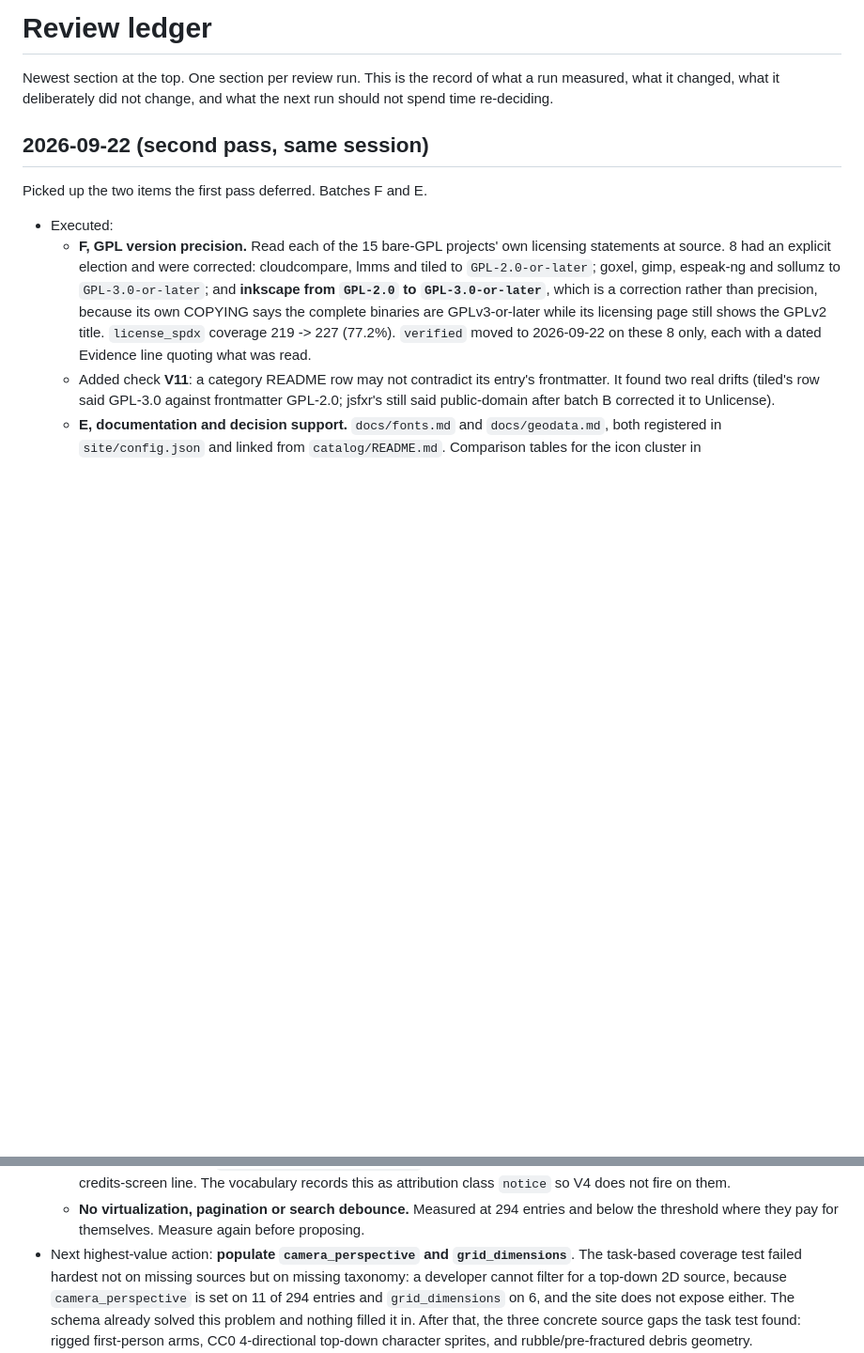
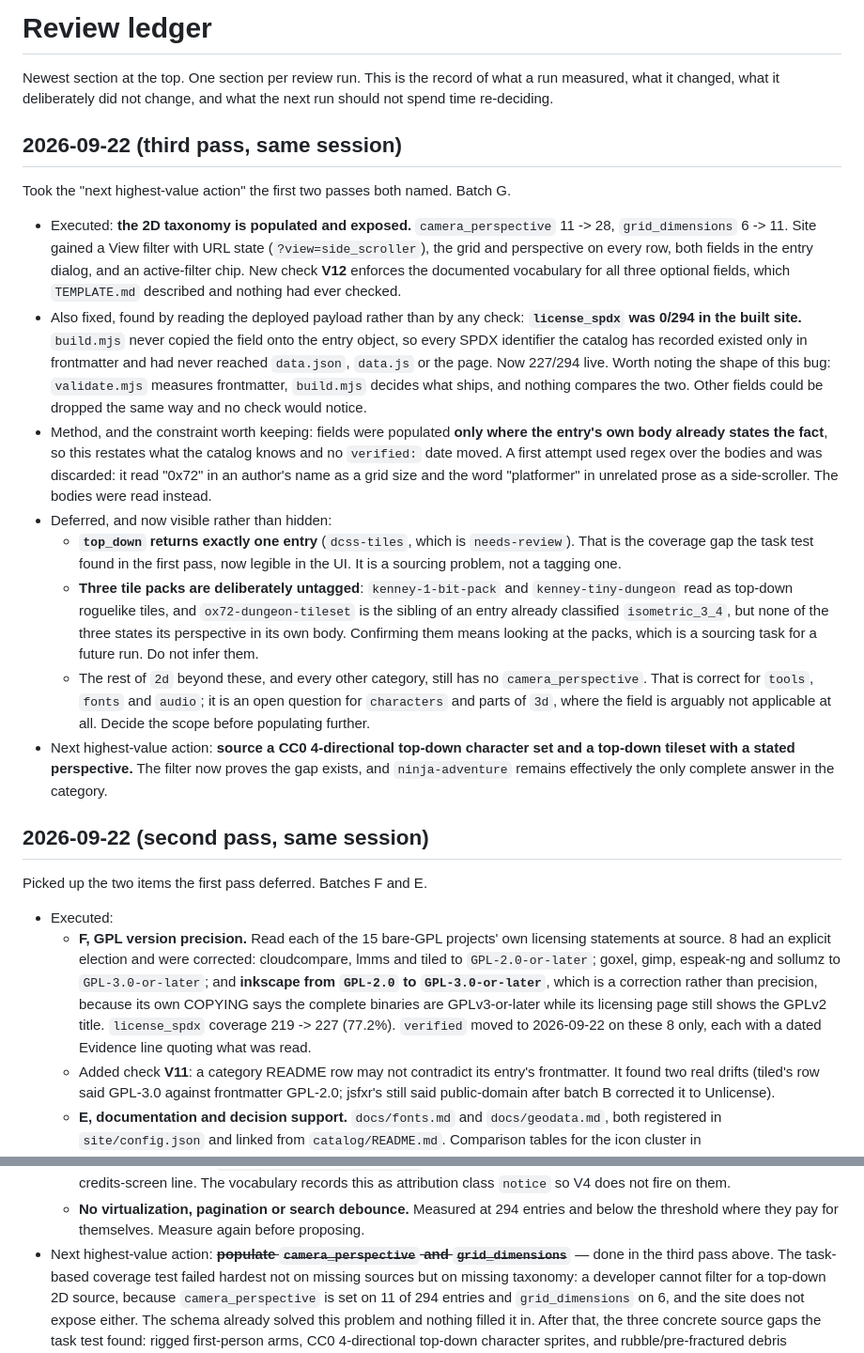
Before and after one commit to skyfury-ops/free-game, a Markdown page: docs/review-ledger.md, 2 parts joined by grey strips. Shown at 94% size. Rendered like a GitHub page; blank space fills up the shorter version.

Commit message:
docs: record the third pass in the review ledger
Batch G, the taxonomy work both earlier passes named as the top item, plus
the license_spdx payload bug. Records why three tile packs are deliberately
untagged, and that top_down returning one entry is a sourcing gap rather
than a tagging one.

Co-Authored-By: Claude Opus 5 (1M context) <noreply@anthropic.com>
Claude-Session: https://claude.ai/code/session_01Wc67NX9MM964uaVGn4bpZJ

```diff
--- a/docs/review-ledger.md
+++ b/docs/review-ledger.md
@@ -3,6 +3,45 @@
 Newest section at the top. One section per review run. This is the record of what a
 run measured, what it changed, what it deliberately did not change, and what the next
 run should not spend time re-deciding.
+
+## 2026-09-22 (third pass, same session)
+
+Took the "next highest-value action" the first two passes both named. Batch G.
+
+- Executed: **the 2D taxonomy is populated and exposed.** `camera_perspective`
+  11 -> 28, `grid_dimensions` 6 -> 11. Site gained a View filter with URL state
+  (`?view=side_scroller`), the grid and perspective on every row, both fields in the
+  entry dialog, and an active-filter chip. New check **V12** enforces the documented
+  vocabulary for all three optional fields, which `TEMPLATE.md` described and nothing
+  had ever checked.
+- Also fixed, found by reading the deployed payload rather than by any check:
+  **`license_spdx` was 0/294 in the built site.** `build.mjs` never copied the field
+  onto the entry object, so every SPDX identifier the catalog has recorded existed only
+  in frontmatter and had never reached `data.json`, `data.js` or the page. Now 227/294
+  live. Worth noting the shape of this bug: `validate.mjs` measures frontmatter,
+  `build.mjs` decides what ships, and nothing compares the two. Other fields could be
+  dropped the same way and no check would notice.
+- Method, and the constraint worth keeping: fields were populated **only where the
+  entry's own body already states the fact**, so this restates what the catalog knows
+  and no `verified:` date moved. A first attempt used regex over the bodies and was
+  discarded: it read "0x72" in an author's name as a grid size and the word
+  "platformer" in unrelated prose as a side-scroller. The bodies were read instead.
+- Deferred, and now visible rather than hidden:
+  - **`top_down` returns exactly one entry** (`dcss-tiles`, which is `needs-review`).
+    That is the coverage gap the task test found in the first pass, now legible in the
+    UI. It is a sourcing problem, not a tagging one.
+  - **Three tile packs are deliberately untagged**: `kenney-1-bit-pack` and
+    `kenney-tiny-dungeon` read as top-down roguelike tiles, and `ox72-dungeon-tileset`
+    is the sibling of an entry already classified `isometric_3_4`, but none of the
+    three states its perspective in its own body. Confirming them means looking at the
+    packs, which is a sourcing task for a future run. Do not infer them.
+  - The rest of `2d` beyond these, and every other category, still has no
+    `camera_perspective`. That is correct for `tools`, `fonts` and `audio`; it is an
+    open question for `characters` and parts of `3d`, where the field is arguably not
+    applicable at all. Decide the scope before populating further.
+- Next highest-value action: **source a CC0 4-directional top-down character set and a
+  top-down tileset with a stated perspective.** The filter now proves the gap exists,
+  and `ninja-adventure` remains effectively the only complete answer in the category.
 
 ## 2026-09-22 (second pass, same session)
 
@@ -107,7 +146,8 @@ Picked up the two items the first pass deferred. Batches F and E.
     records this as attribution class `notice` so V4 does not fire on them.
   - **No virtualization, pagination or search debounce.** Measured at 294 entries and
     below the threshold where they pay for themselves. Measure again before proposing.
-- Next highest-value action: **populate `camera_perspective` and `grid_dimensions`**.
+- Next highest-value action: ~~**populate `camera_perspective` and `grid_dimensions`**~~
+  — done in the third pass above.
   The task-based coverage test failed hardest not on missing sources but on missing
   taxonomy: a developer cannot filter for a top-down 2D source, because
   `camera_perspective` is set on 11 of 294 entries and `grid_dimensions` on 6, and the
```
